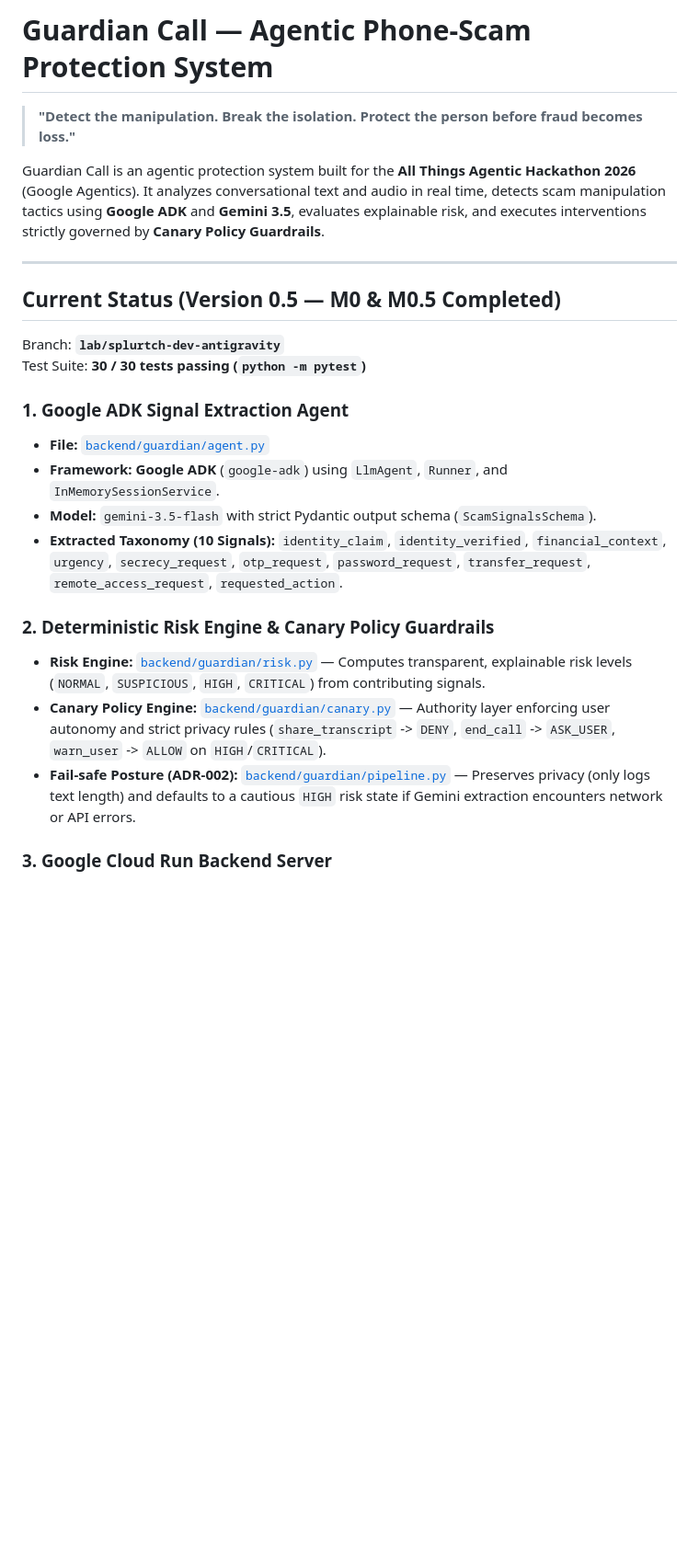
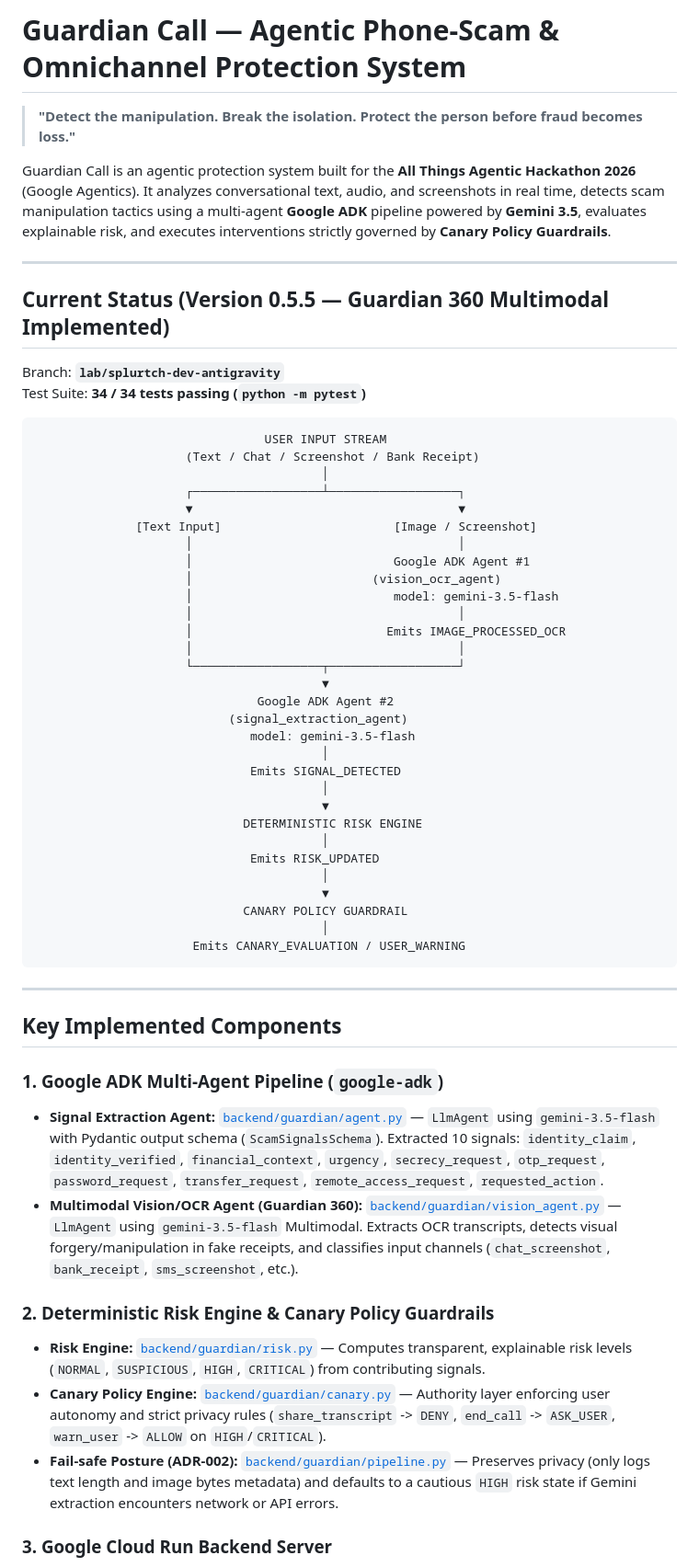
Before and after one commit to evilgreen94/Guardian_call, a Markdown page: README.md, the part around one of its changes. Shown at 92% size. GitHub-like rendering; blank space fills up the shorter version.

Commit message:
docs: update README with v0.5.5 Multimodal Vision Agent, Guardian 360 multi-agent pipeline, and Drag & Drop UI

````diff
--- a/README.md
+++ b/README.md
@@ -1,26 +1,61 @@
-# Guardian Call — Agentic Phone-Scam Protection System
+# Guardian Call — Agentic Phone-Scam & Omnichannel Protection System
 
 > **"Detect the manipulation. Break the isolation. Protect the person before fraud becomes loss."**
 
-Guardian Call is an agentic protection system built for the **All Things Agentic Hackathon 2026** (Google Agentics). It analyzes conversational text and audio in real time, detects scam manipulation tactics using **Google ADK** and **Gemini 3.5**, evaluates explainable risk, and executes interventions strictly governed by **Canary Policy Guardrails**.
+Guardian Call is an agentic protection system built for the **All Things Agentic Hackathon 2026** (Google Agentics). It analyzes conversational text, audio, and screenshots in real time, detects scam manipulation tactics using a multi-agent **Google ADK** pipeline powered by **Gemini 3.5**, evaluates explainable risk, and executes interventions strictly governed by **Canary Policy Guardrails**.
 
 ---
 
-## Current Status (Version 0.5 — M0 & M0.5 Completed)
+## Current Status (Version 0.5.5 — Guardian 360 Multimodal Implemented)
 
 Branch: **`lab/splurtch-dev-antigravity`**
-Test Suite: **30 / 30 tests passing (`python -m pytest`)**
+Test Suite: **34 / 34 tests passing (`python -m pytest`)**
 
-### 1. Google ADK Signal Extraction Agent
-- **File:** [`backend/guardian/agent.py`](file:///d:/SYNJI%20ARCHIVOS/PROYECTOS/CANARY/Guardian_call-main/backend/guardian/agent.py)
-- **Framework:** **Google ADK** (`google-adk`) using `LlmAgent`, `Runner`, and `InMemorySessionService`.
-- **Model:** `gemini-3.5-flash` with strict Pydantic output schema (`ScamSignalsSchema`).
-- **Extracted Taxonomy (10 Signals):** `identity_claim`, `identity_verified`, `financial_context`, `urgency`, `secrecy_request`, `otp_request`, `password_request`, `transfer_request`, `remote_access_request`, `requested_action`.
+```text
+                                USER INPUT STREAM
+                     (Text / Chat / Screenshot / Bank Receipt)
+                                        │
+                     ┌──────────────────┴──────────────────┐
+                     ▼                                     ▼
+              [Text Input]                        [Image / Screenshot]
+                     │                                     │
+                     │                            Google ADK Agent #1
+                     │                         (vision_ocr_agent)
+                     │                            model: gemini-3.5-flash
+                     │                                     │
+                     │                           Emits IMAGE_PROCESSED_OCR
+                     │                                     │
+                     └──────────────────┬──────────────────┘
+                                        ▼
+                               Google ADK Agent #2
+                           (signal_extraction_agent)
+                              model: gemini-3.5-flash
+                                        │
+                              Emits SIGNAL_DETECTED
+                                        │
+                                        ▼
+                             DETERMINISTIC RISK ENGINE
+                                        │
+                              Emits RISK_UPDATED
+                                        │
+                                        ▼
+                             CANARY POLICY GUARDRAIL
+                                        │
+                      Emits CANARY_EVALUATION / USER_WARNING
+```
+
+---
+
+## Key Implemented Components
+
+### 1. Google ADK Multi-Agent Pipeline (`google-adk`)
+- **Signal Extraction Agent:** [`backend/guardian/agent.py`](file:///d:/SYNJI%20ARCHIVOS/PROYECTOS/CANARY/Guardian_call-main/backend/guardian/agent.py) — `LlmAgent` using `gemini-3.5-flash` with Pydantic output schema (`ScamSignalsSchema`). Extracted 10 signals: `identity_claim`, `identity_verified`, `financial_context`, `urgency`, `secrecy_request`, `otp_request`, `password_request`, `transfer_request`, `remote_access_request`, `requested_action`.
+- **Multimodal Vision/OCR Agent (Guardian 360):** [`backend/guardian/vision_agent.py`](file:///d:/SYNJI%20ARCHIVOS/PROYECTOS/CANARY/Guardian_call-main/backend/guardian/vision_agent.py) — `LlmAgent` using `gemini-3.5-flash` Multimodal. Extracts OCR transcripts, detects visual forgery/manipulation in fake receipts, and classifies input channels (`chat_screenshot`, `bank_receipt`, `sms_screenshot`, etc.).
 
 ### 2. Deterministic Risk Engine & Canary Policy Guardrails
 - **Risk Engine:** [`backend/guardian/risk.py`](file:///d:/SYNJI%20ARCHIVOS/PROYECTOS/CANARY/Guardian_call-main/backend/guardian/risk.py) — Computes transparent, explainable risk levels (`NORMAL`, `SUSPICIOUS`, `HIGH`, `CRITICAL`) from contributing signals.
 - **Canary Policy Engine:** [`backend/guardian/canary.py`](file:///d:/SYNJI%20ARCHIVOS/PROYECTOS/CANARY/Guardian_call-main/backend/guardian/canary.py) — Authority layer enforcing user autonomy and strict privacy rules (`share_transcript` -> `DENY`, `end_call` -> `ASK_USER`, `warn_user` -> `ALLOW` on `HIGH`/`CRITICAL`).
-- **Fail-safe Posture (ADR-002):** [`backend/guardian/pipeline.py`](file:///d:/SYNJI%20ARCHIVOS/PROYECTOS/CANARY/Guardian_call-main/backend/guardian/pipeline.py) — Preserves privacy (only logs text length) and defaults to a cautious `HIGH` risk state if Gemini extraction encounters network or API errors.
+- **Fail-safe Posture (ADR-002):** [`backend/guardian/pipeline.py`](file:///d:/SYNJI%20ARCHIVOS/PROYECTOS/CANARY/Guardian_call-main/backend/guardian/pipeline.py) — Preserves privacy (only logs text length and image bytes metadata) and defaults to a cautious `HIGH` risk state if Gemini extraction encounters network or API errors.
 
 ### 3. Google Cloud Run Backend Server
 - **File:** [`backend/server.py`](file:///d:/SYNJI%20ARCHIVOS/PROYECTOS/CANARY/Guardian_call-main/backend/server.py)
````
Also changed, not shown: other parts of README.md (+16 -35 lines).
